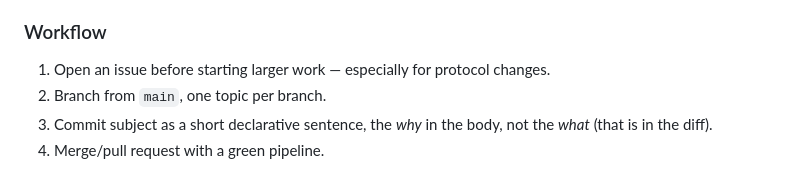
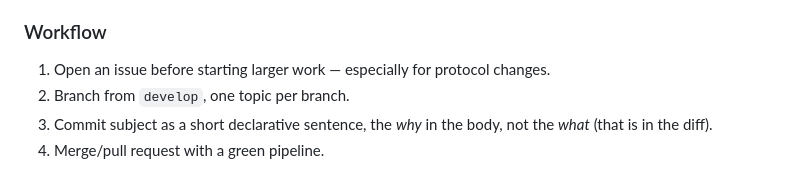
Before and after one commit to jagottsicher/OpenWaymark, a Markdown page: README.md, the part around the change. Rendered like a GitHub page.

Commit message:
docs: fix README workflow step contradicting its own branching model
Step 2 said "branch from main", while the Branching model section above
it correctly says every feature branches off develop and merge requests
target develop, never main directly.

Co-Authored-By: Claude Sonnet 5 <noreply@anthropic.com>

```diff
--- a/README.md
+++ b/README.md
@@ -417,7 +417,7 @@ have German names, and identifiers from the real world (for instance the organic
 ### Workflow
 
 1. Open an issue before starting larger work — especially for protocol changes.
-2. Branch from `main`, one topic per branch.
+2. Branch from `develop`, one topic per branch.
 3. Commit subject as a short declarative sentence, the *why* in the body, not the *what* (that is
    in the diff).
 4. Merge/pull request with a green pipeline.
```
